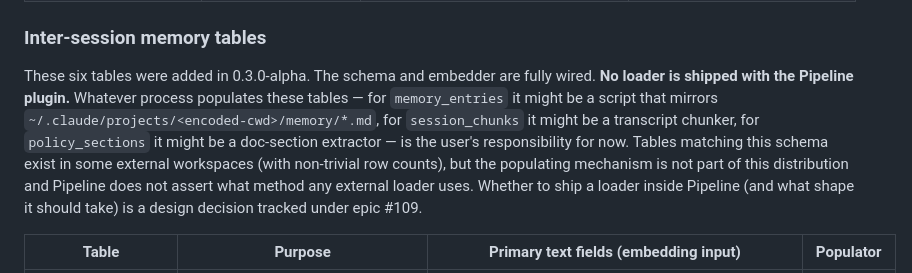
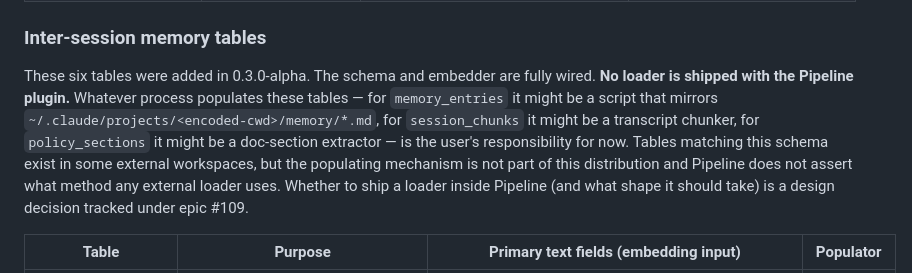
Before and after one commit to djwmobley/pipeline, a Markdown page: docs/memory.md, the part around the change. Rendered like a GitHub page.

```diff
--- a/docs/memory.md
+++ b/docs/memory.md
@@ -55,7 +55,7 @@ The following tables have `embedding vector(1024)` and `fts_vec TSVECTOR` column
 
 ### Inter-session memory tables
 
-These six tables were added in 0.3.0-alpha. The schema and embedder are fully wired. **No loader is shipped with the Pipeline plugin.** Whatever process populates these tables — for `memory_entries` it might be a script that mirrors `~/.claude/projects/<encoded-cwd>/memory/*.md`, for `session_chunks` it might be a transcript chunker, for `policy_sections` it might be a doc-section extractor — is the user's responsibility for now. Tables matching this schema exist in some external workspaces (with non-trivial row counts), but the populating mechanism is not part of this distribution and Pipeline does not assert what method any external loader uses. Whether to ship a loader inside Pipeline (and what shape it should take) is a design decision tracked under epic #109.
+These six tables were added in 0.3.0-alpha. The schema and embedder are fully wired. **No loader is shipped with the Pipeline plugin.** Whatever process populates these tables — for `memory_entries` it might be a script that mirrors `~/.claude/projects/<encoded-cwd>/memory/*.md`, for `session_chunks` it might be a transcript chunker, for `policy_sections` it might be a doc-section extractor — is the user's responsibility for now. Tables matching this schema exist in some external workspaces, but the populating mechanism is not part of this distribution and Pipeline does not assert what method any external loader uses. Whether to ship a loader inside Pipeline (and what shape it should take) is a design decision tracked under epic #109.
 
 | Table | Purpose | Primary text fields (embedding input) | Populator |
 |-------|---------|--------------------------------------|-----------|
```
Also changed, not shown: CHANGELOG.md (+1 -1 lines).
